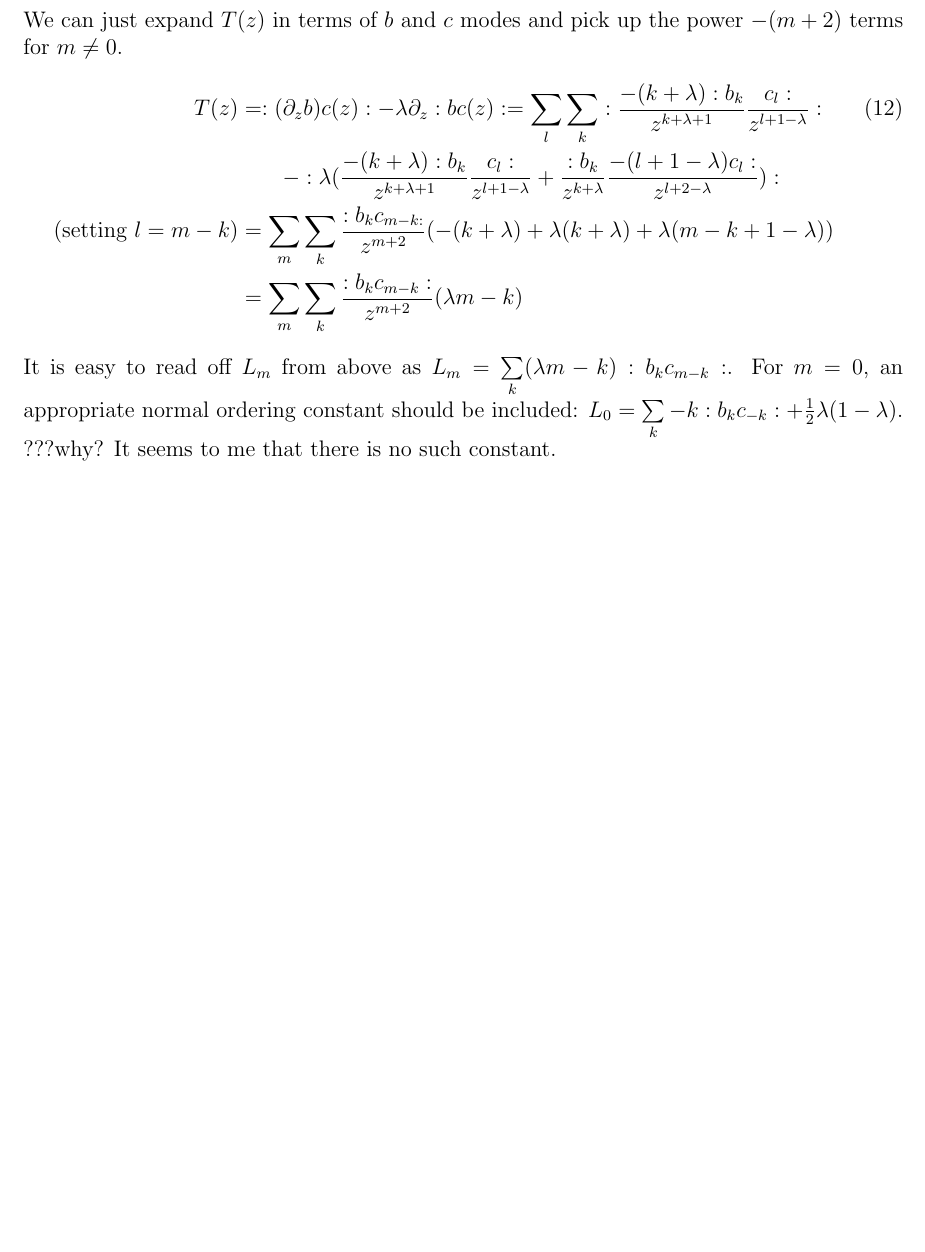
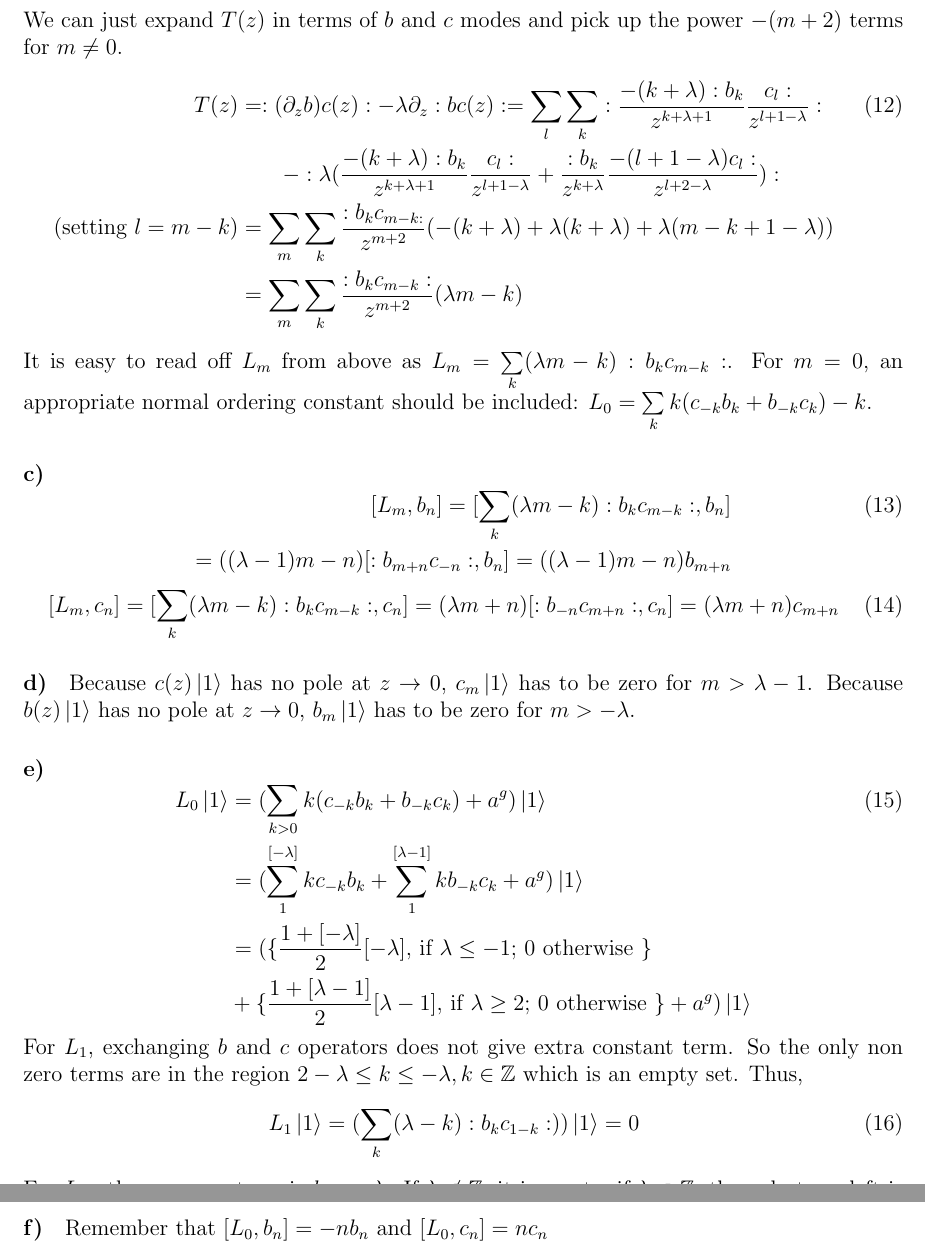
Before and after one commit to ZimingJi/String-HW3, a LaTeX problem sheet (HW3.tex): part of page 3 of 3 before the commit and two parts of pages 3 and 4 of 4 after it, the two joined at a grey line, cut so that both start at the same text, the shorter picture padded with empty space. Compiled offline with pdfLaTeX.

Commit message:
222222222

```diff
--- a/HW3.tex
+++ b/HW3.tex
@@ -2,6 +2,7 @@
 
 \usepackage[margin=1in]{geometry}
 \usepackage{amsmath,amsthm,amssymb}
+\usepackage{physics}
 
 \newcommand{\N}{\mathbb{N}}
 \newcommand{\R}{\mathbb{R}}
@@ -116,7 +117,36 @@ T(z)&= : (\partial_z b) c(z): - \lambda \partial_z : b c (z):=\sum\limits_l\sum\
 &=\sum\limits_{m}\sum\limits_{k}\frac{:b_k c_{m-k}:}{z^{m+2}}(\lambda  m-k)
 \end{aligned}
 \end{equation}
-It is easy to read off $L_m$ from above as $L_m=\sum\limits_{k}(\lambda  m-k):b_k c_{m-k}:$. For $m=0$, an appropriate normal ordering constant should be included: $L_0=\sum\limits_{k}  -k:b_k c_{-k}:+\frac{1}{2}\lambda(1-\lambda)$. ???why? It seems to me that there is no such constant.
+It is easy to read off $L_m$ from above as $L_m=\sum\limits_{k}(\lambda  m-k):b_k c_{m-k}:$. For $m=0$, an appropriate normal ordering constant should be included: $L_0=\sum\limits_{k}  k(c_{-k}b_k+b_{-k}c_k) -k$.
 \end{paragraph}
 \begin{paragraph}{c)}
-
+\begin{equation}
+\begin{aligned}[t]
+[L_m,b_n]=[\sum\limits_{k}(\lambda  m-k):b_k c_{m-k}:,b_n]\\
+=((\lambda-1)m-n)[:b_{m+n}c_{-n}:,b_n]=((\lambda-1)m-n)b_{m+n}
+\end{aligned}
+\end{equation}
+\begin{equation}
+\begin{aligned}[t]
+[L_m,c_n]=[\sum\limits_{k}(\lambda  m-k):b_k c_{m-k}:,c_n]=(\lambda m+n)[:b_{-n}c_{m+n}:,c_n]=(\lambda m+n)c_{m+n}
+\end{aligned}
+\end{equation}
+\end{paragraph}
+\begin{paragraph}{d)}
+Because $c(z)\ket{1}$ has no pole at $z\to 0$, $c_m\ket{1}$ has to be zero for $m>\lambda-1$. Because $b(z)\ket{1}$ has no pole at $z\to 0$, $b_m\ket{1}$ has to be zero for $m>-\lambda$.
+\end{paragraph}
+\begin{paragraph}{e)}
+\begin{equation}
+\begin{aligned}[t]
+L_0\ket{1}&=(\sum\limits_{k>0}k(c_{-k}b_k+b_{-k}c_k)+a^g)\ket{1}\\
+&=(\sum\limits_1^{[-\lambda]}kc_{-k}b_k+\sum\limits_1^{[\lambda-1]}kb_{-k}c_k+a^g)\ket{1}\\
+&=(\{\frac{1+[-\lambda]}{2}[-\lambda],\,\text{if }\lambda\leq -1;\,0 \text{ otherwise }\}\\
+&+\{\frac{1+[\lambda-1]}{2}[\lambda-1],\,\text{if }\lambda\geq 2;\,0 \text{ otherwise }\}+a^g)\ket{1}
+\end{aligned}
+\end{equation}
+For $L_1$, exchanging $b$ and $c$ operators does not give extra constant term. So the only non zero terms are in the region $2-\lambda\leq k\leq -\lambda, k\in \mathbb{Z}$ which is an empty set. Thus,
+\begin{equation}
+\begin{aligned}[t]
+L_1\ket{1}&=(\sum\limits_{k}(\lambda- k):b_{k}c_{1-k}:))\ket{1}=0
+\end{aligned}
+\end{equation}
@@ -123,2 +156,3 @@ It is easy to read off $L_m$ from above as $L_m=\sum\limits_{k}(\lambda  m-k):b_
+Remember that $[L_0,b_n]=-nb_n$ and $[L_0,c_n]=nc_n$
 \end{paragraph}
 \end{document}
```
Also changed, not shown: HW3.pdf, HW3.tex (3 more changed lines), 3 other files.
